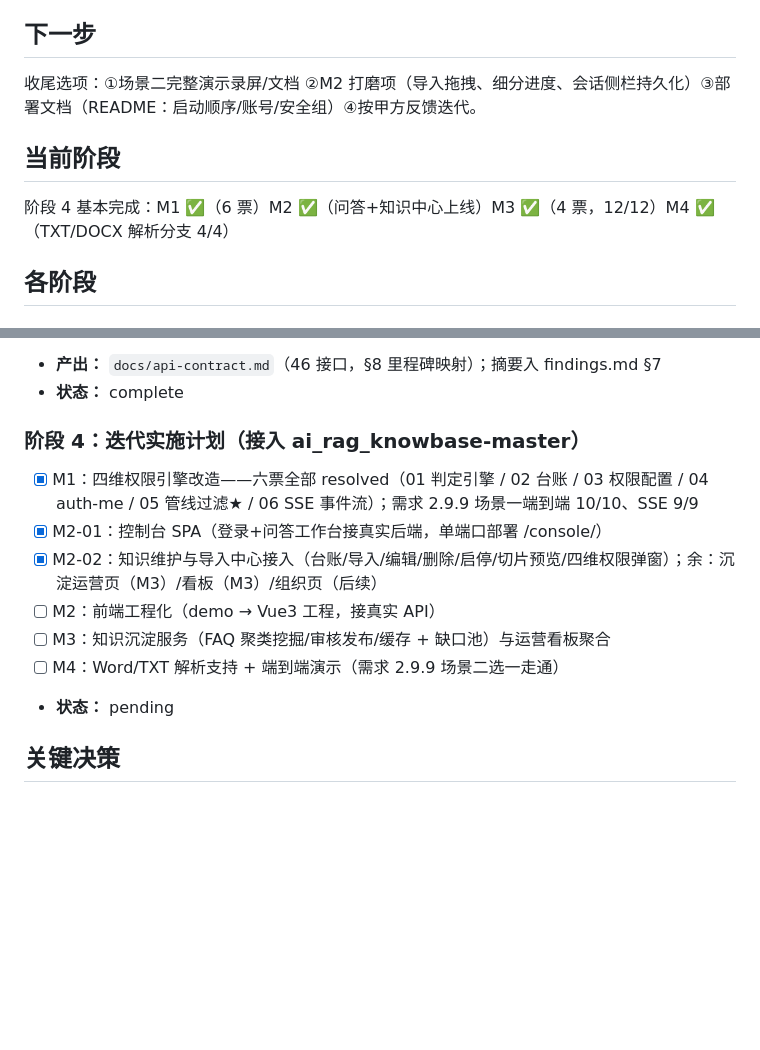
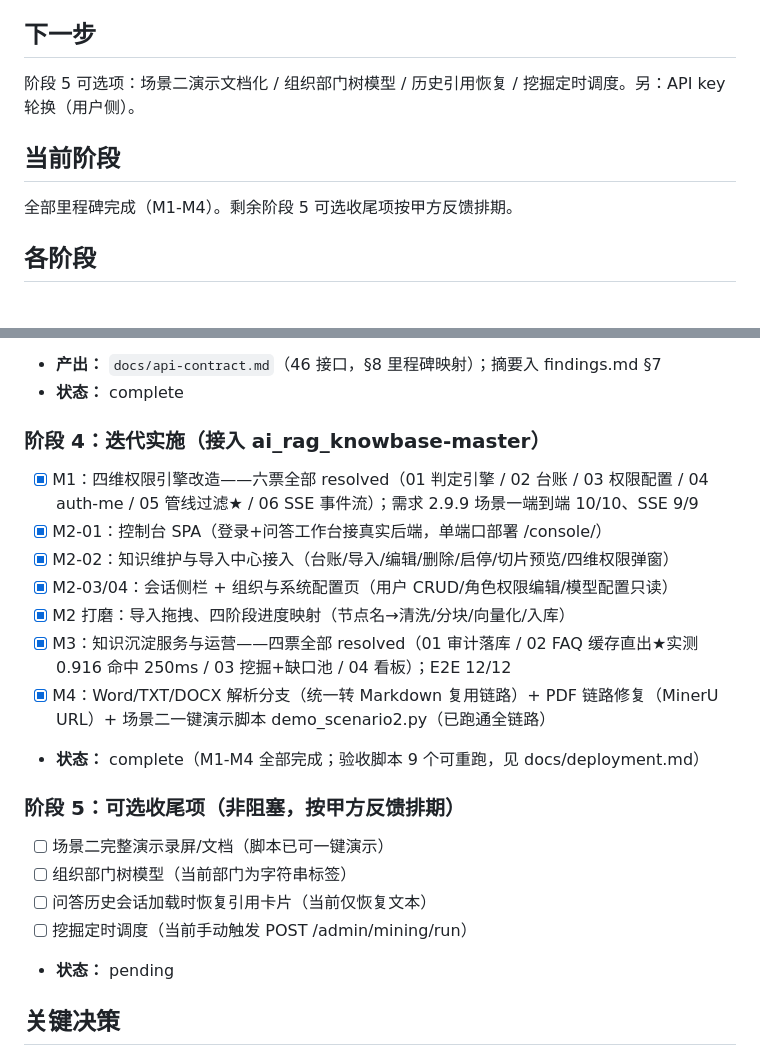
Before and after one commit to luofulin12397/pi-config, a Markdown page: task_plan.md, 2 parts joined by grey strips. GitHub-like rendering; blank space fills up the shorter version.

Commit message:
docs: task_plan 里程碑状态修正——M2/M3/M4 补打完成标记，新增阶段5可选项

```diff
--- a/task_plan.md
+++ b/task_plan.md
@@ -9,11 +9,11 @@
 
 ## 下一步
 
-收尾选项：①场景二完整演示录屏/文档 ②M2 打磨项（导入拖拽、细分进度、会话侧栏持久化）③部署文档（README：启动顺序/账号/安全组）④按甲方反馈迭代。
+阶段 5 可选项：场景二演示文档化 / 组织部门树模型 / 历史引用恢复 / 挖掘定时调度。另：API key 轮换（用户侧）。
 
 ## 当前阶段
 
-阶段 4 基本完成：M1 ✅（6 票）M2 ✅（问答+知识中心上线）M3 ✅（4 票，12/12）M4 ✅（TXT/DOCX 解析分支 4/4）
+全部里程碑完成（M1-M4）。剩余阶段 5 可选收尾项按甲方反馈排期。
 
 ## 各阶段
 
@@ -36,13 +36,21 @@
 - **产出：** `docs/api-contract.md`（46 接口，§8 里程碑映射）；摘要入 findings.md §7
 - **状态：** complete
 
-### 阶段 4：迭代实施计划（接入 ai_rag_knowbase-master）
+### 阶段 4：迭代实施（接入 ai_rag_knowbase-master）
 - [x] M1：四维权限引擎改造——六票全部 resolved（01 判定引擎 / 02 台账 / 03 权限配置 / 04 auth-me / 05 管线过滤★ / 06 SSE 事件流）；需求 2.9.9 场景一端到端 10/10、SSE 9/9
 - [x] M2-01：控制台 SPA（登录+问答工作台接真实后端，单端口部署 /console/）
-- [x] M2-02：知识维护与导入中心接入（台账/导入/编辑/删除/启停/切片预览/四维权限弹窗）；余：沉淀运营页（M3）/看板（M3）/组织页（后续）
-- [ ] M2：前端工程化（demo → Vue3 工程，接真实 API）
-- [ ] M3：知识沉淀服务（FAQ 聚类挖掘/审核发布/缓存 + 缺口池）与运营看板聚合
-- [ ] M4：Word/TXT 解析支持 + 端到端演示（需求 2.9.9 场景二选一走通）
+- [x] M2-02：知识维护与导入中心接入（台账/导入/编辑/删除/启停/切片预览/四维权限弹窗）
+- [x] M2-03/04：会话侧栏 + 组织与系统配置页（用户 CRUD/角色权限编辑/模型配置只读）
+- [x] M2 打磨：导入拖拽、四阶段进度映射（节点名→清洗/分块/向量化/入库）
+- [x] M3：知识沉淀服务与运营——四票全部 resolved（01 审计落库 / 02 FAQ 缓存直出★实测 0.916 命中 250ms / 03 挖掘+缺口池 / 04 看板）；E2E 12/12
+- [x] M4：Word/TXT/DOCX 解析分支（统一转 Markdown 复用链路）+ PDF 链路修复（MinerU URL）+ 场景二一键演示脚本 demo_scenario2.py（已跑通全链路）
+- **状态：** complete（M1-M4 全部完成；验收脚本 9 个可重跑，见 docs/deployment.md）
+
+### 阶段 5：可选收尾项（非阻塞，按甲方反馈排期）
+- [ ] 场景二完整演示录屏/文档（脚本已可一键演示）
+- [ ] 组织部门树模型（当前部门为字符串标签）
+- [ ] 问答历史会话加载时恢复引用卡片（当前仅恢复文本）
+- [ ] 挖掘定时调度（当前手动触发 POST /admin/mining/run）
 - **状态：** pending
 
 ## 关键决策
```
